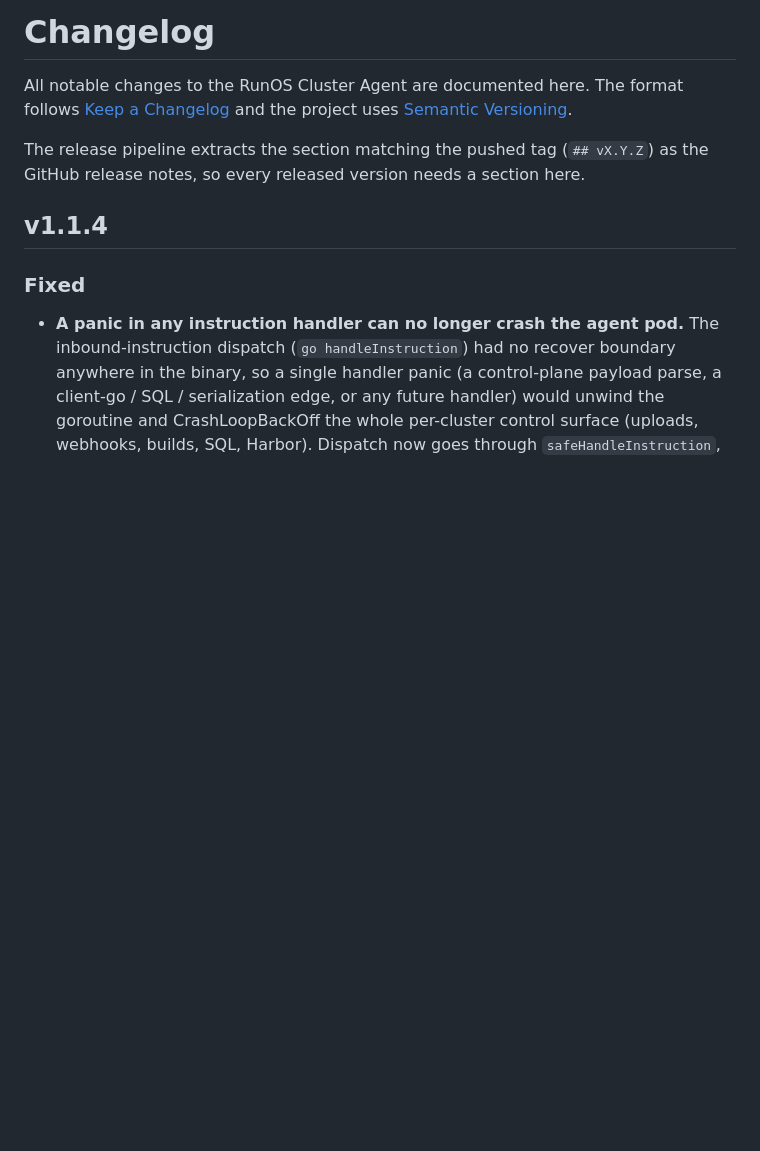
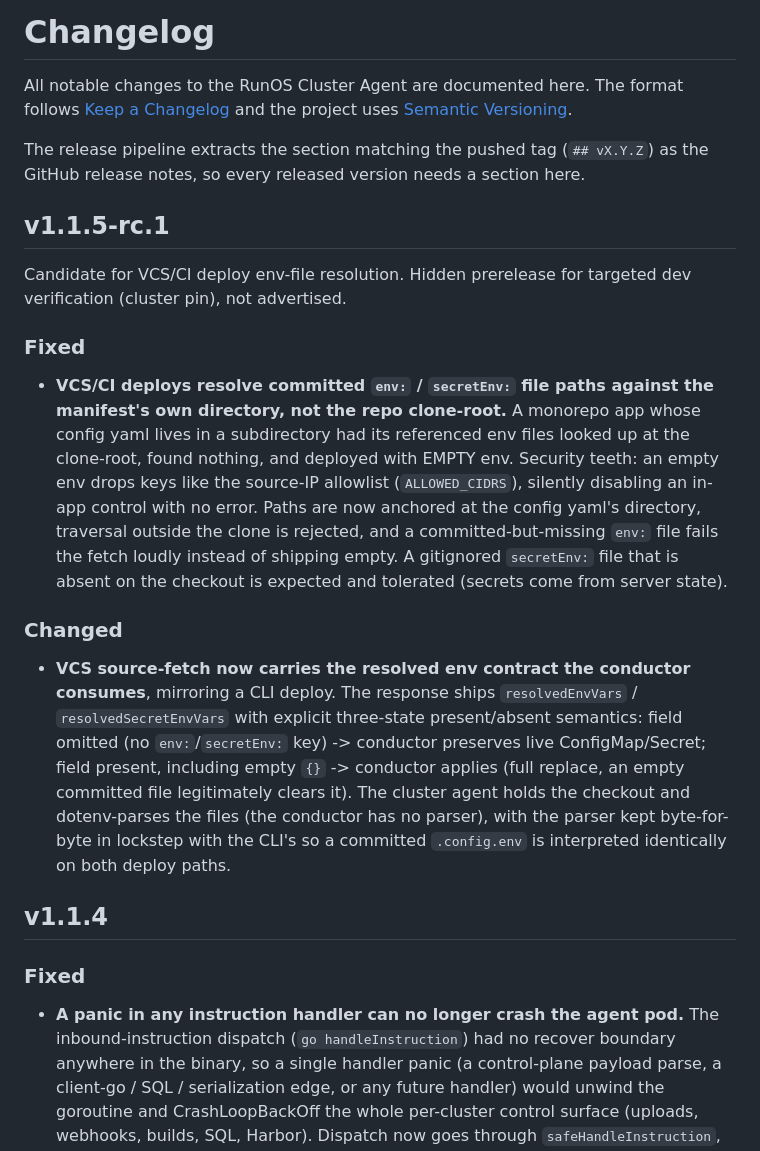
Before and after one commit to runos-official/clusteragent, a Markdown page: CHANGELOG.md, the part around the change. GitHub-like rendering; blank space fills up the shorter version.

Commit message:
docs(changelog): v1.1.5-rc.1 release notes (VCS env-path resolution + three-state env contract)

```diff
--- a/CHANGELOG.md
+++ b/CHANGELOG.md
@@ -6,6 +6,34 @@ uses [Semantic Versioning](https://semver.org/spec/v2.0.0.html).
 
 The release pipeline extracts the section matching the pushed tag (`## vX.Y.Z`)
 as the GitHub release notes, so every released version needs a section here.
+
+## v1.1.5-rc.1
+
+Candidate for VCS/CI deploy env-file resolution. Hidden prerelease for targeted
+dev verification (cluster pin), not advertised.
+
+### Fixed
+- **VCS/CI deploys resolve committed `env:` / `secretEnv:` file paths against
+  the manifest's own directory, not the repo clone-root.** A monorepo app whose
+  config yaml lives in a subdirectory had its referenced env files looked up at
+  the clone-root, found nothing, and deployed with EMPTY env. Security teeth: an
+  empty env drops keys like the source-IP allowlist (`ALLOWED_CIDRS`), silently
+  disabling an in-app control with no error. Paths are now anchored at the config
+  yaml's directory, traversal outside the clone is rejected, and a
+  committed-but-missing `env:` file fails the fetch loudly instead of shipping
+  empty. A gitignored `secretEnv:` file that is absent on the checkout is
+  expected and tolerated (secrets come from server state).
+
+### Changed
+- **VCS source-fetch now carries the resolved env contract the conductor
+  consumes**, mirroring a CLI deploy. The response ships `resolvedEnvVars` /
+  `resolvedSecretEnvVars` with explicit three-state present/absent semantics:
+  field omitted (no `env:`/`secretEnv:` key) -> conductor preserves live
+  ConfigMap/Secret; field present, including empty `{}` -> conductor applies
+  (full replace, an empty committed file legitimately clears it). The cluster
+  agent holds the checkout and dotenv-parses the files (the conductor has no
+  parser), with the parser kept byte-for-byte in lockstep with the CLI's so a
+  committed `.config.env` is interpreted identically on both deploy paths.
 
 ## v1.1.4
 
```
